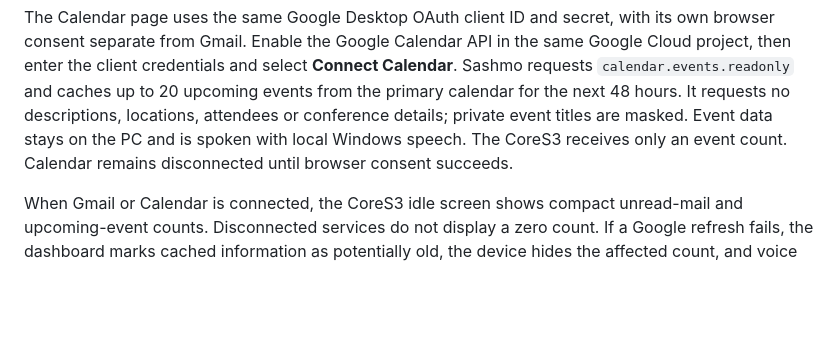
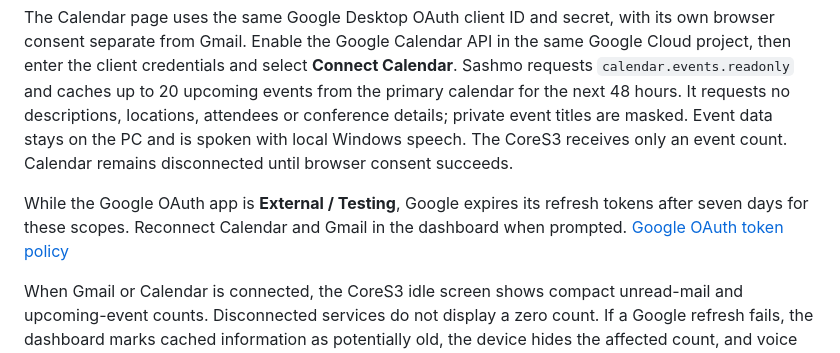
Before and after one commit to TheWickie/sashmo-cores3, a Markdown page: README.md, the part around the change. Drawn GitHub-style; blank space fills up the shorter version.

Commit message:
Document Google Testing token lifetime

```diff
--- a/README.md
+++ b/README.md
@@ -73,6 +73,8 @@ The Gmail page supports a separate Google Desktop OAuth client ID and browser co
 
 The Calendar page uses the same Google Desktop OAuth client ID and secret, with its own browser consent separate from Gmail. Enable the Google Calendar API in the same Google Cloud project, then enter the client credentials and select **Connect Calendar**. Sashmo requests `calendar.events.readonly` and caches up to 20 upcoming events from the primary calendar for the next 48 hours. It requests no descriptions, locations, attendees or conference details; private event titles are masked. Event data stays on the PC and is spoken with local Windows speech. The CoreS3 receives only an event count. Calendar remains disconnected until browser consent succeeds.
 
+While the Google OAuth app is **External / Testing**, Google expires its refresh tokens after seven days for these scopes. Reconnect Calendar and Gmail in the dashboard when prompted. [Google OAuth token policy](https://developers.google.com/identity/protocols/oauth2)
+
 When Gmail or Calendar is connected, the CoreS3 idle screen shows compact unread-mail and upcoming-event counts. Disconnected services do not display a zero count.
 If a Google refresh fails, the dashboard marks cached information as potentially old, the device hides the affected count, and voice stops reporting it as current until the connection recovers.
 
```
